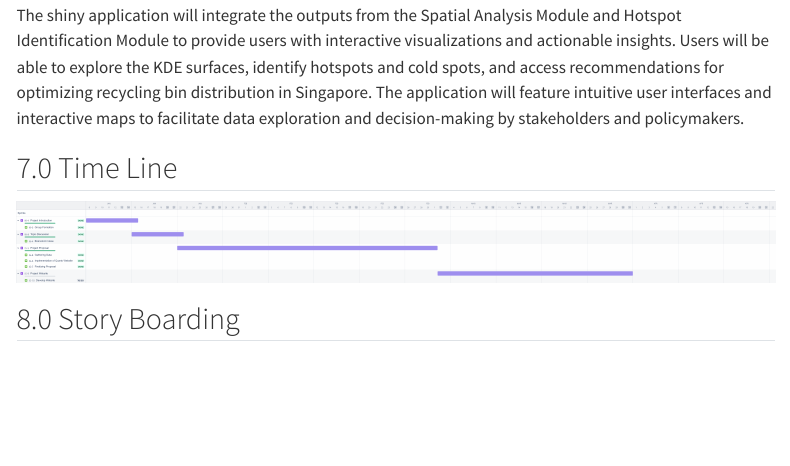
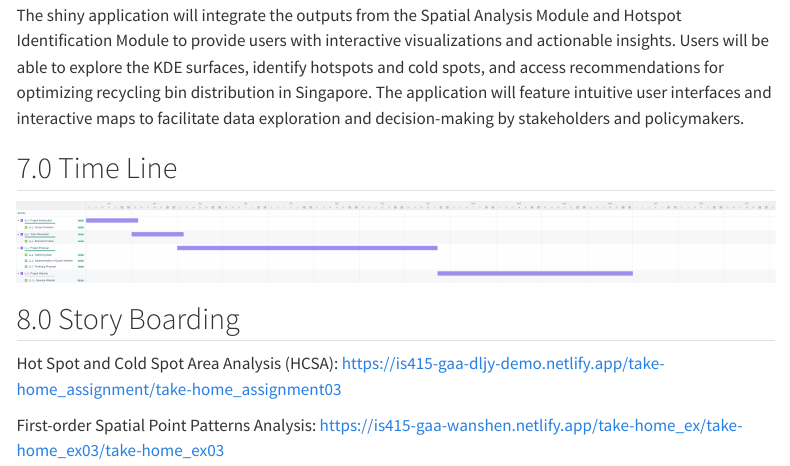
Before and after one commit to wanshen123/IS415-GAA-JKW, a Quarto document (Proposal/Proposal.qmd): the page in a window 1100 px wide, from 2740 px down. Rendered offline with R 4.5, knitr and Pandoc in place of Quarto, with nearby package versions; menus at the side of the page are left out.

Commit message:
Update Proposal QMD

```diff
--- a/Proposal/Proposal.qmd
+++ b/Proposal/Proposal.qmd
@@ -73,3 +73,7 @@ The shiny application will integrate the outputs from the Spatial Analysis Modul
 ![](is415_2024-02-25_09.26am.png){width="9000"}
 
 ## 8.0 Story Boarding
+
+Hot Spot and Cold Spot Area Analysis (HCSA): <https://is415-gaa-dljy-demo.netlify.app/take-home_assignment/take-home_assignment03>
+
+First-order Spatial Point Patterns Analysis: <https://is415-gaa-wanshen.netlify.app/take-home_ex/take-home_ex03/take-home_ex03>
```
Also changed, not shown: 3 other files.
